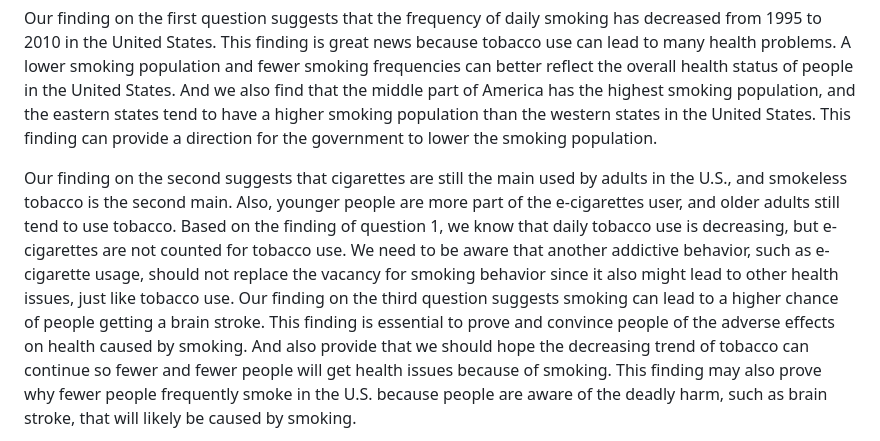
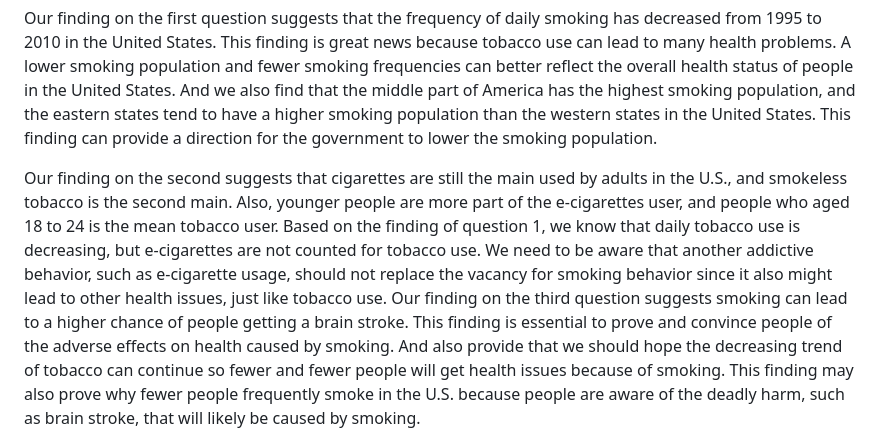
Before and after one commit to info201b-au2022/project-Wyd912263554, a Markdown page: tabs/report.md, the part around the change. Rendered like a GitHub page.

```diff
--- a/tabs/report.md
+++ b/tabs/report.md
@@ -109,7 +109,7 @@ The finding of our report can be very significant because it reveals the smoking
 
 Our finding on the first question suggests that the frequency of daily smoking has decreased from 1995 to 2010 in the United States. This finding is great news because tobacco use can lead to many health problems. A lower smoking population and fewer smoking frequencies can better reflect the overall health status of people in the United States. And we also find that the middle part of America has the highest smoking population, and the eastern states tend to have a higher smoking population than the western states in the United States. This finding can provide a direction for the government to lower the smoking population.
 
-Our finding on the second suggests that cigarettes are still the main used by adults in the U.S., and smokeless tobacco is the second main. Also, younger people are more part of the e-cigarettes user, and older adults still tend to use tobacco. Based on the finding of question 1, we know that daily tobacco use is decreasing, but e-cigarettes are not counted for tobacco use. We need to be aware that another addictive behavior, such as e-cigarette usage, should not replace the vacancy for smoking behavior since it also might lead to other health issues, just like tobacco use.
+Our finding on the second suggests that cigarettes are still the main used by adults in the U.S., and smokeless tobacco is the second main. Also, younger people are more part of the e-cigarettes user, and people who aged 18 to 24 is the mean tobacco user. Based on the finding of question 1, we know that daily tobacco use is decreasing, but e-cigarettes are not counted for tobacco use. We need to be aware that another addictive behavior, such as e-cigarette usage, should not replace the vacancy for smoking behavior since it also might lead to other health issues, just like tobacco use.
 Our finding on the third question suggests smoking can lead to a higher chance of people getting a brain stroke. This finding is essential to prove and convince people of the adverse effects on health caused by smoking. And also provide that we should hope the decreasing trend of tobacco can continue so fewer and fewer people will get health issues because of smoking. This finding may also prove why fewer people frequently smoke in the U.S. because people are aware of the deadly harm, such as brain stroke, that will likely be caused by smoking.
 
 Our finding on the fourth question suggests that China has the highest tobacco in the world, and tobacco is one of the biggest industries in China owned by the government. This finding might be one reason the smoking population has continued to decrease over the years. Unlike the Chinese government, the U.S. government does not own the tobacco industry,  so it will not get as much support as the Chinese government.
```
Also changed, not shown: tabs/Summary.md (+4 -5 lines), tabs/images/Consumption.png.
